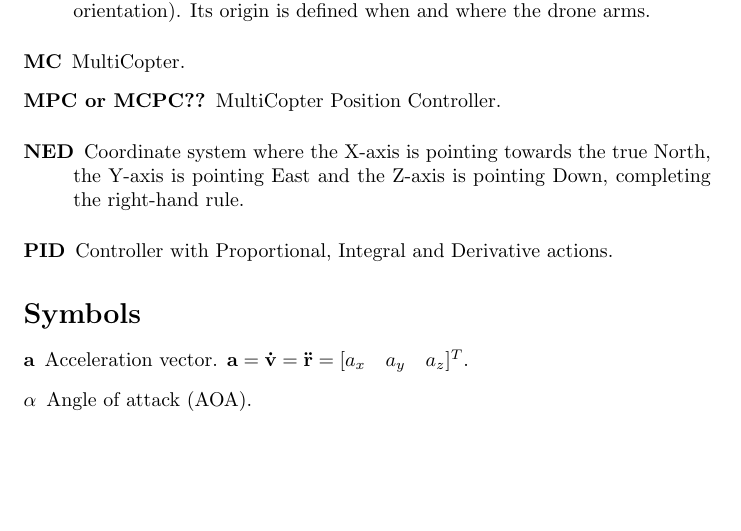
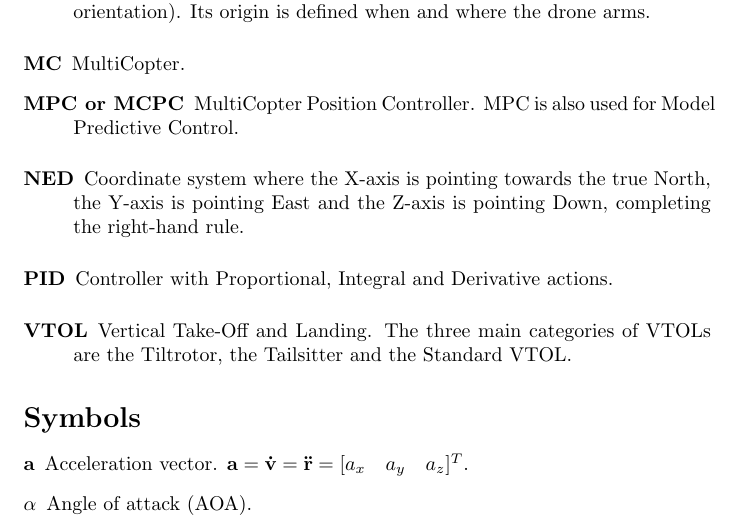
Before and after one commit to bresch/Glossary, a LaTeX document (main.tex, which reads acronyms.tex): part of page 1 of 3, cut so that both start at the same text, the shorter picture padded with empty space. Compiled offline with pdfLaTeX.

Commit message:
Acronyms - Add VTOL description. Extend MPC description

```diff
--- a/acronyms.tex
+++ b/acronyms.tex
@@ -47,11 +47,18 @@
 	description={MultiCopter}
 }
 
+\newglossaryentry{vtolLabel}
+{
+	type=acronym,
+	name={VTOL},
+	description={Vertical Take-Off and Landing. The three main categories of VTOLs are the Tiltrotor, the Tailsitter and the Standard VTOL}
+}
+
 \newglossaryentry{mcpcLabel}
 {
 	type=acronym,
-	name={MPC or MCPC??},
-	description={MultiCopter Position Controller}
+	name={MPC or MCPC},
+	description={MultiCopter Position Controller. MPC is also used for Model Predictive Control}
 }
 
 \newglossaryentry{aoaLabel}
```
